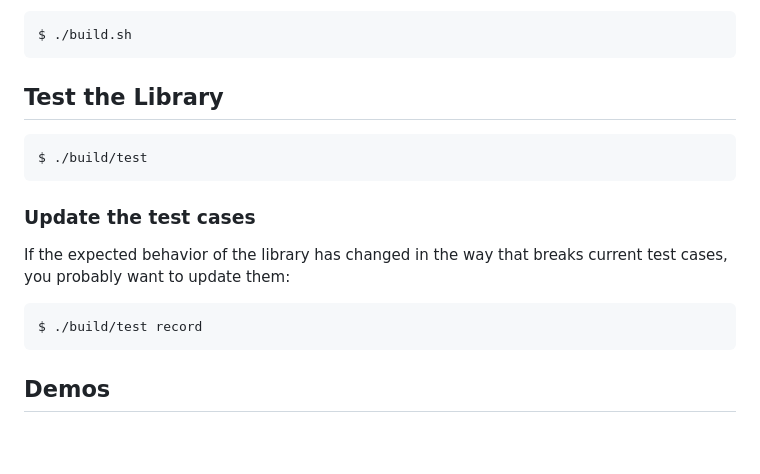
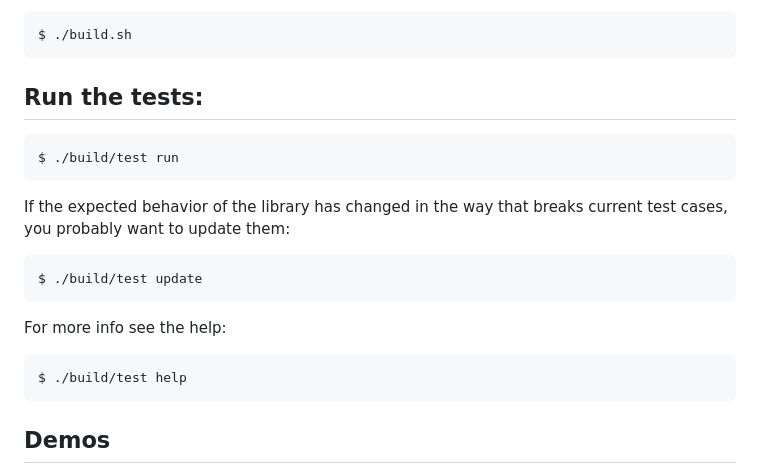
Before and after one commit to cherniaky/olive.c, a Markdown page: README.md, the part around the change. Drawn GitHub-style; blank space fills up the shorter version.

````diff
--- a/README.md
+++ b/README.md
@@ -52,18 +52,22 @@ Even though the library does not require any special building, the tests and dem
 $ ./build.sh
 ```
 
-## Test the Library
+## Run the tests:
 
 ```console
-$ ./build/test
+$ ./build/test run
 ```
-
-### Update the test cases
 
 If the expected behavior of the library has changed in the way that breaks current test cases, you probably want to update them:
 
 ```console
-$ ./build/test record
+$ ./build/test update
+```
+
+For more info see the help:
+
+```console
+$ ./build/test help
 ```
 
 ## Demos
````
